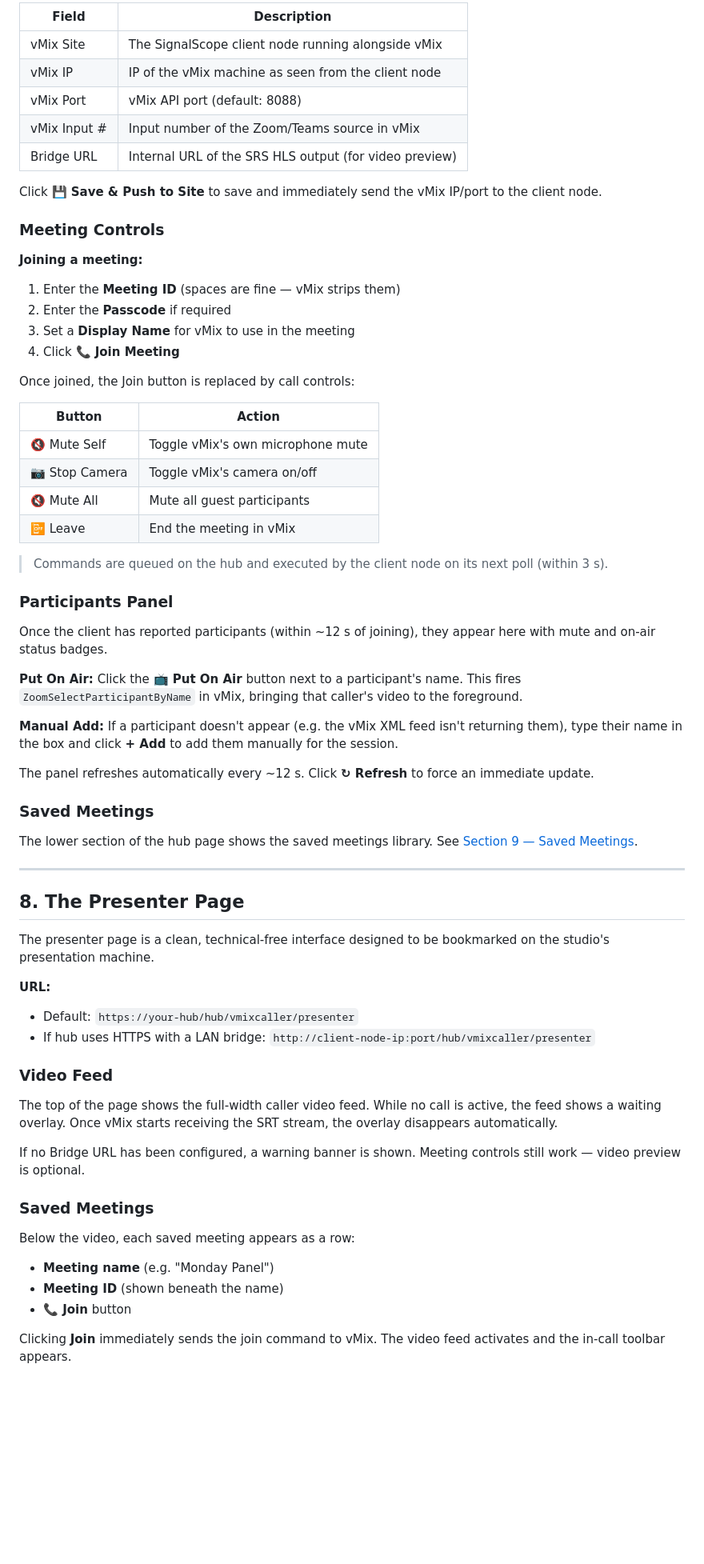
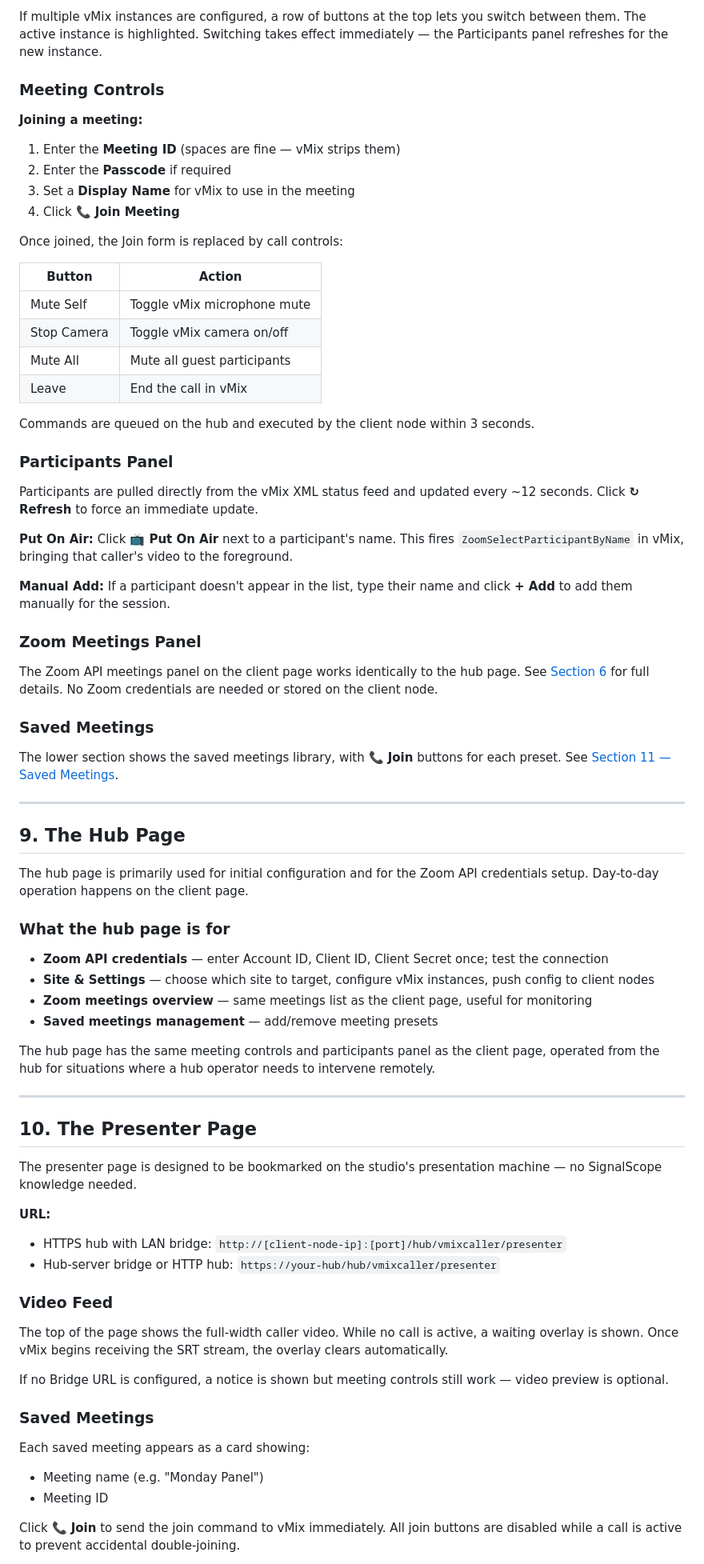
Before and after one commit to itconor/SignalScope, a Markdown page: plugins/vmixcaller_manual.md, the part around one of its changes. Shown at 80% size. Rendered like a GitHub page; blank space fills up the shorter version.

```diff
--- a/plugins/vmixcaller_manual.md
+++ b/plugins/vmixcaller_manual.md
@@ -223,13 +309,5 @@ The status bar also shows the vMix version and the IP/port the client is current
 
-| Field | Description |
-|-------|-------------|
-| vMix Site | The SignalScope client node running alongside vMix |
-| vMix IP | IP of the vMix machine as seen from the client node |
-| vMix Port | vMix API port (default: 8088) |
-| vMix Input # | Input number of the Zoom/Teams source in vMix |
-| Bridge URL | Internal URL of the SRS HLS output (for video preview) |
-
-Click **💾 Save & Push to Site** to save and immediately send the vMix IP/port to the client node.
+If multiple vMix instances are configured, a row of buttons at the top lets you switch between them. The active instance is highlighted. Switching takes effect immediately — the Participants panel refreshes for the new instance.
 
 ### Meeting Controls
 
@@ -239,53 +317,69 @@ Click **💾 Save & Push to Site** to save and immediately send the vMix IP/port
 3. Set a **Display Name** for vMix to use in the meeting
 4. Click **📞 Join Meeting**
 
-Once joined, the Join button is replaced by call controls:
+Once joined, the Join form is replaced by call controls:
 
 | Button | Action |
 |--------|--------|
-| 🔇 Mute Self | Toggle vMix's own microphone mute |
-| 📷 Stop Camera | Toggle vMix's camera on/off |
-| 🔇 Mute All | Mute all guest participants |
-| 📴 Leave | End the meeting in vMix |
+| Mute Self | Toggle vMix microphone mute |
+| Stop Camera | Toggle vMix camera on/off |
+| Mute All | Mute all guest participants |
+| Leave | End the call in vMix |
 
-> Commands are queued on the hub and executed by the client node on its next poll (within 3 s).
+Commands are queued on the hub and executed by the client node within 3 seconds.
 
 ### Participants Panel
 
-Once the client has reported participants (within ~12 s of joining), they appear here with mute and on-air status badges.
+Participants are pulled directly from the vMix XML status feed and updated every ~12 seconds. Click **↻ Refresh** to force an immediate update.
 
-**Put On Air:** Click the **📺 Put On Air** button next to a participant's name. This fires `ZoomSelectParticipantByName` in vMix, bringing that caller's video to the foreground.
+**Put On Air:** Click **📺 Put On Air** next to a participant's name. This fires `ZoomSelectParticipantByName` in vMix, bringing that caller's video to the foreground.
 
-**Manual Add:** If a participant doesn't appear (e.g. the vMix XML feed isn't returning them), type their name in the box and click **+ Add** to add them manually for the session.
+**Manual Add:** If a participant doesn't appear in the list, type their name and click **+ Add** to add them manually for the session.
 
-The panel refreshes automatically every ~12 s. Click **↻ Refresh** to force an immediate update.
+### Zoom Meetings Panel
+
+The Zoom API meetings panel on the client page works identically to the hub page. See [Section 6](#6-zoom-api-integration) for full details. No Zoom credentials are needed or stored on the client node.
 
 ### Saved Meetings
 
-The lower section of the hub page shows the saved meetings library. See [Section 9 — Saved Meetings](#9-saved-meetings).
+The lower section shows the saved meetings library, with **📞 Join** buttons for each preset. See [Section 11 — Saved Meetings](#11-saved-meetings).
 
 ---
 
-## 8. The Presenter Page
+## 9. The Hub Page
 
-The presenter page is a clean, technical-free interface designed to be bookmarked on the studio's presentation machine.
+The hub page is primarily used for initial configuration and for the Zoom API credentials setup. Day-to-day operation happens on the client page.
+
+### What the hub page is for
+
+- **Zoom API credentials** — enter Account ID, Client ID, Client Secret once; test the connection
+- **Site & Settings** — choose which site to target, configure vMix instances, push config to client nodes
+- **Zoom meetings overview** — same meetings list as the client page, useful for monitoring
+- **Saved meetings management** — add/remove meeting presets
+
+The hub page has the same meeting controls and participants panel as the client page, operated from the hub for situations where a hub operator needs to intervene remotely.
+
+---
+
+## 10. The Presenter Page
+
+The presenter page is designed to be bookmarked on the studio's presentation machine — no SignalScope knowledge needed.
 
 **URL:**
-- Default: `https://your-hub/hub/vmixcaller/presenter`
-- If hub uses HTTPS with a LAN bridge: `http://client-node-ip:port/hub/vmixcaller/presenter`
+- HTTPS hub with LAN bridge: `http://[client-node-ip]:[port]/hub/vmixcaller/presenter`
+- Hub-server bridge or HTTP hub: `https://your-hub/hub/vmixcaller/presenter`
 
 ### Video Feed
 
-The top of the page shows the full-width caller video feed. While no call is active, the feed shows a waiting overlay. Once vMix starts receiving the SRT stream, the overlay disappears automatically.
+The top of the page shows the full-width caller video. While no call is active, a waiting overlay is shown. Once vMix begins receiving the SRT stream, the overlay clears automatically.
 
-If no Bridge URL has been configured, a warning banner is shown. Meeting controls still work — video preview is optional.
+If no Bridge URL is configured, a notice is shown but meeting controls still work — video preview is optional.
 
 ### Saved Meetings
 
-Below the video, each saved meeting appears as a row:
-- **Meeting name** (e.g. "Monday Panel")
-- **Meeting ID** (shown beneath the name)
-- **📞 Join** button
+Each saved meeting appears as a card showing:
+- Meeting name (e.g. "Monday Panel")
+- Meeting ID
 
-Clicking **Join** immediately sends the join command to vMix. The video feed activates and the in-call toolbar appears.
+Click **📞 Join** to send the join command to vMix immediately. All join buttons are disabled while a call is active to prevent accidental double-joining.
 
```
Also changed, not shown: other parts of plugins/vmixcaller_manual.md (+227 -125 lines).
